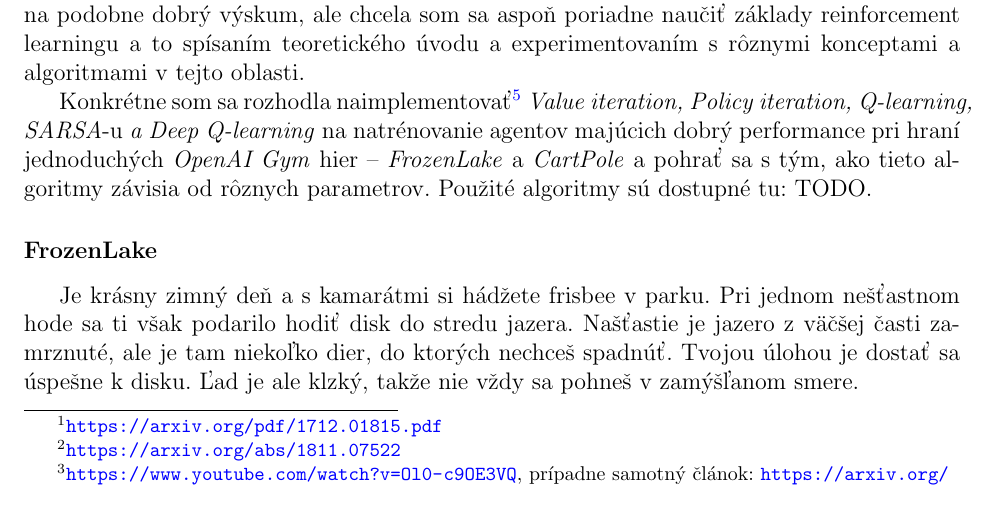
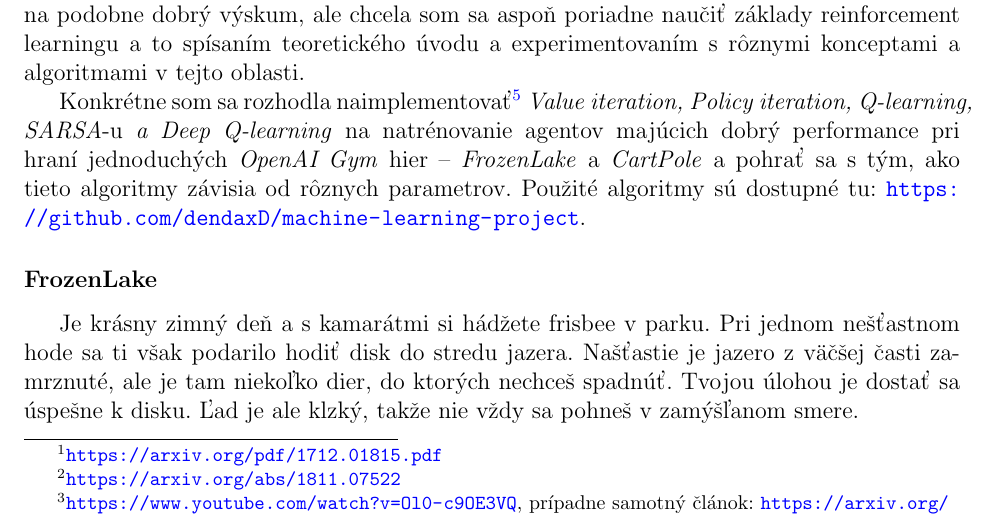
Before and after one commit to dendaxD/machine-learning-project, a LaTeX paper (text/lampasova-project.tex): part of page 1 of 9, cut so that both start at the same text. Compiled offline with pdfLaTeX.

Commit message:
pridanie linku do reportu

```diff
--- a/text/lampasova-project.tex
+++ b/text/lampasova-project.tex
@@ -48,7 +48,7 @@ TODO
 
 \indent\par Idea učenia algoritmu čisto na základe hodnotenia jeho správnania pozitívnym/negatívnym rewardom a skutočnosť, že sa tak naozaj dobre vedia naučiť napríklad hrať hry\footnote{\url{https://arxiv.org/pdf/1712.01815.pdf}} alebo nájsť vhodnú stratégiu pre obchodovanie s akciami\footnote{\url{https://arxiv.org/abs/1811.07522}} mi prišla veľmi fascinujúca. Tieto algoritmy nám taktiež poskytujú nové možnosti, ako sa naučiť niečo sami o sebe, napríklad akú výhodu majú predchádzajúce vedomosti pri hraní videohier\footnote{\url{https://www.youtube.com/watch?v=Ol0-c9OE3VQ}, prípadne samotný článok: \url{https://arxiv.org/pdf/1802.10217.pdf}.} alebo možnosť zistiť aké reward funkcie nás mohli viesť k naučeniu sa rôznych úkonov\footnote{\url{https://ai.stanford.edu/~ang/papers/icml00-irl.pdf}}. Bohužiaľ som nemala čas ani nápad na podobne dobrý výskum, ale chcela som sa aspoň poriadne naučiť základy reinforcement learningu a to spísaním teoretického úvodu a experimentovaním s rôznymi konceptami a algoritmami v tejto oblasti.
 
-Konkrétne som sa rozhodla naimplementovať\footnote{Nie nutne from scratch. Teda aspoň pochopiť a použiť už existujúce implementácie algoritmov.} \textit{Value iteration, Policy iteration, Q-learning, SARSA}-u \textit{a Deep Q-learning} na natrénovanie agentov majúcich dobrý performance pri hraní jednoduchých \textit{OpenAI Gym} hier -- \textit{FrozenLake} a \textit{CartPole} a pohrať sa s tým, ako tieto algoritmy závisia od rôznych parametrov. Použité algoritmy sú dostupné tu: TODO.
+Konkrétne som sa rozhodla naimplementovať\footnote{Nie nutne from scratch. Teda aspoň pochopiť a použiť už existujúce implementácie algoritmov.} \textit{Value iteration, Policy iteration, Q-learning, SARSA}-u \textit{a Deep Q-learning} na natrénovanie agentov majúcich dobrý performance pri hraní jednoduchých \textit{OpenAI Gym} hier -- \textit{FrozenLake} a \textit{CartPole} a pohrať sa s tým, ako tieto algoritmy závisia od rôznych parametrov. Použité algoritmy sú dostupné tu: \url{https://github.com/dendaxD/machine-learning-project}.
 
 
 \subsubsection*{FrozenLake}
```
Also changed, not shown: text/lampasova-project.pdf.
